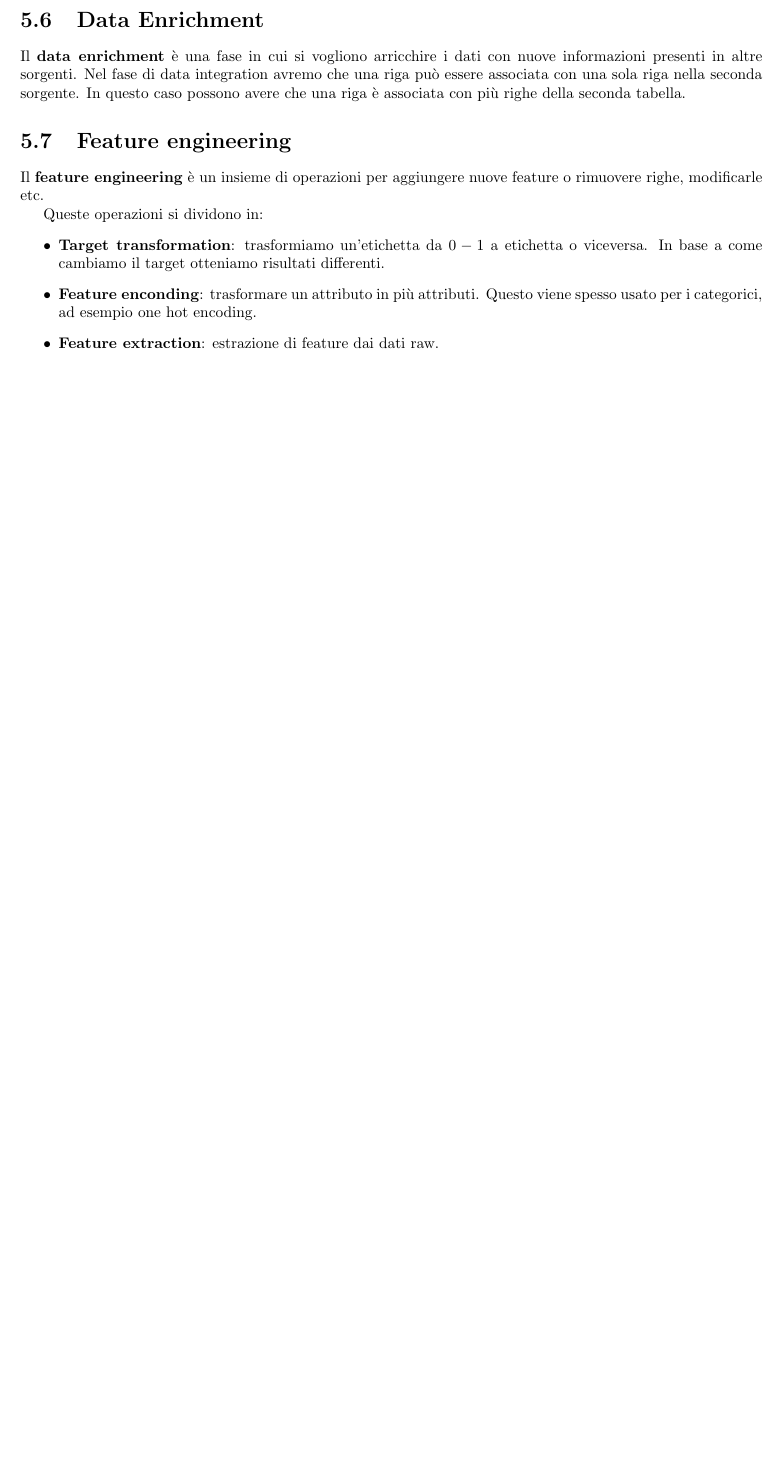
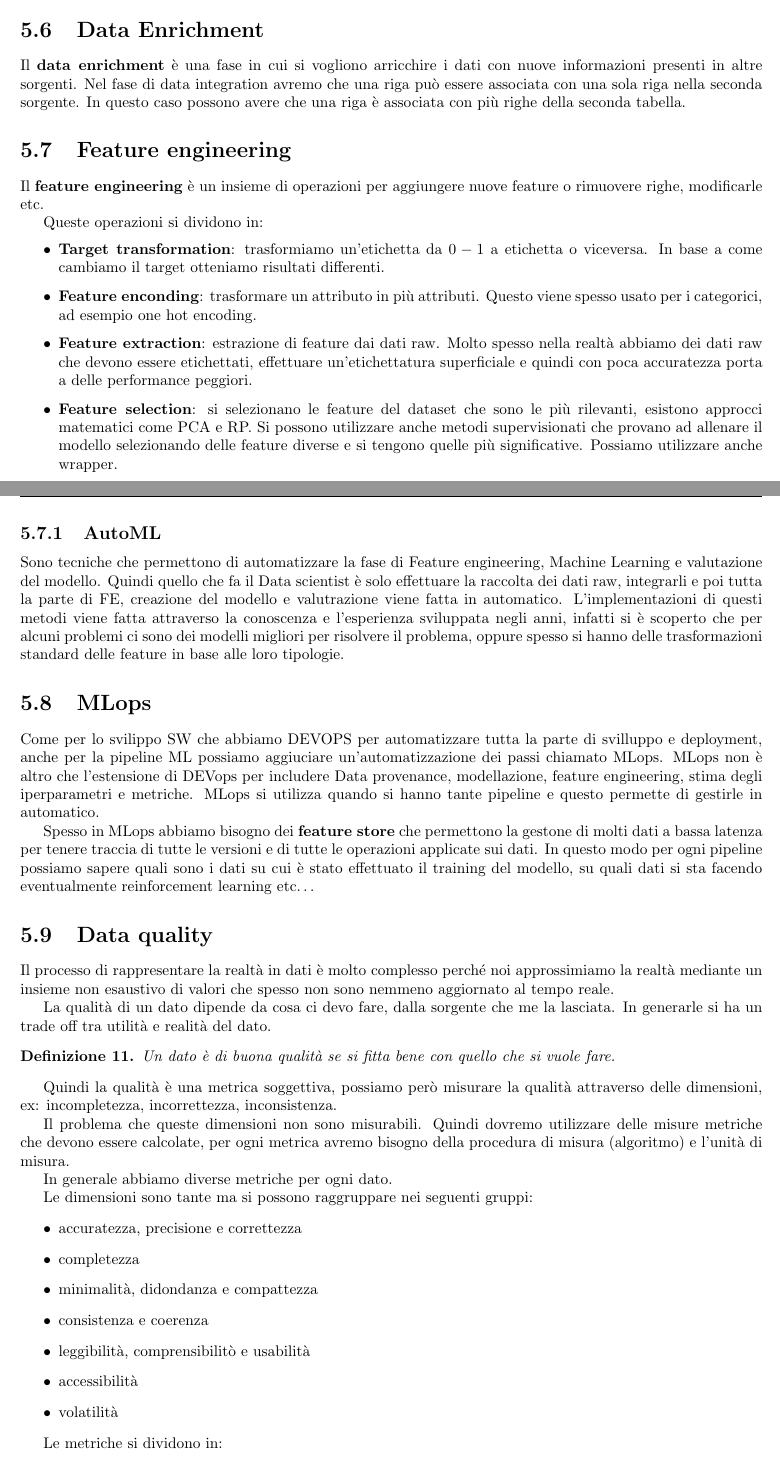
Before and after one commit to TommasoFerrario18/Appunti, a LaTeX book (1_anno/AD/main.tex, which reads 1_anno/AD/chapters/mlops.tex): part of page 42 of 42 before the commit and two parts of pages 42 and 43 of 43 after it, the two joined at a grey line, cut so that both start at the same text, the shorter picture padded with empty space. Compiled offline with pdfLaTeX.

Commit message:
data architecture

```diff
--- a/1_anno/AD/chapters/mlops.tex
+++ b/1_anno/AD/chapters/mlops.tex
@@ -371,4 +372,74 @@ Queste operazioni si dividono in:
       \item \textbf{Feature enconding}: trasformare un attributo in più attributi.
             Questo viene spesso usato per i categorici, ad esempio one hot encoding.
       \item \textbf{Feature extraction}: estrazione di feature dai dati raw.
+      Molto spesso nella realtà abbiamo dei dati raw che devono essere etichettati,
+      effettuare un'etichettatura superficiale e quindi con poca accuratezza porta a
+      delle performance peggiori.
+      \item \textbf{Feature selection}: si selezionano le feature del dataset
+      che sono le più rilevanti, esistono approcci matematici come PCA e RP. Si possono
+      utilizzare anche metodi supervisionati che provano ad allenare il modello
+      selezionando delle feature diverse e si tengono quelle più significative.
+      Possiamo utilizzare anche wrapper.
 \end{itemize}
+
+\subsection{AutoML}
+Sono tecniche che permettono di automatizzare la fase di Feature engineering,
+Machine Learning e valutazione del modello. Quindi quello che fa il Data scientist
+è solo effettuare la raccolta dei dati raw, integrarli e poi tutta la parte di
+FE, creazione del modello e valutrazione viene fatta in automatico. L'implementazioni
+di questi metodi viene fatta attraverso la conoscenza e l'esperienza sviluppata
+negli anni, infatti si è scoperto che per alcuni problemi ci sono dei modelli migliori
+per risolvere il problema, oppure spesso si hanno delle trasformazioni standard
+delle feature in base alle loro tipologie.
+
+\section{MLops}
+Come per lo svilippo SW che abbiamo DEVOPS per automatizzare tutta la parte di
+svilluppo e deployment, anche per la pipeline ML possiamo aggiuciare un'automatizzazione
+dei passi chiamato MLops. MLops non è altro che l'estensione di DEVops per includere
+Data provenance, modellazione, feature engineering, stima degli iperparametri
+e metriche. MLops si utilizza quando si hanno tante pipeline e questo permette
+di gestirle in automatico.
+
+Spesso in MLops abbiamo bisogno dei \textbf{feature store} che permettono la
+gestone di molti dati a bassa latenza per tenere traccia di tutte le versioni e
+di tutte le operazioni applicate sui dati. In questo modo per ogni pipeline possiamo
+sapere quali sono i dati su cui è stato effettuato il training del modello, su
+quali dati si sta facendo eventualmente reinforcement learning etc\dots
+
+\section{Data quality}
+Il processo di rappresentare la realtà in dati è molto complesso perché noi
+approssimiamo la realtà mediante un insieme non esaustivo di valori che spesso
+non sono nemmeno aggiornato al tempo reale.
+
+La qualità di un dato dipende da cosa ci devo fare, dalla sorgente che me la
+lasciata. In generarle si ha un trade off tra utilità e realità del dato.
+
+\begin{definizione}
+      Un dato è di buona qualità se si fitta bene con quello che si vuole fare.
+\end{definizione}
+
+Quindi la qualità è una metrica soggettiva, possiamo però misurare la qualità
+attraverso delle dimensioni, ex: incompletezza, incorrettezza, inconsistenza.
+
+Il problema che queste dimensioni non sono misurabili. Quindi dovremo utilizzare delle misure
+metriche che devono essere calcolate, per ogni metrica avremo bisogno della procedura di
+misura (algoritmo) e l'unità di misura.
+
+In generale abbiamo diverse metriche per ogni dato.
+
+Le dimensioni sono tante ma si possono raggruppare nei seguenti gruppi:
+\begin{itemize}
+      \item accuratezza, precisione e correttezza
+      \item completezza
+      \item minimalità, didondanza e compattezza
+      \item consistenza e coerenza
+      \item leggibilità, comprensibilitò e usabilità
+      \item accessibilità
+      \item volatilità
+\end{itemize}
+
+Le metriche si dividono in:
+\begin{itemize}
+      \item soggettive:
+      \item oggettive:
+\end{itemize}
```
Also changed, not shown: 2_anno/sci/chapters/sistemi_complessi.tex (+21 -37 lines), 1_anno/AD/chapters/mlops.tex (1 more changed lines).
